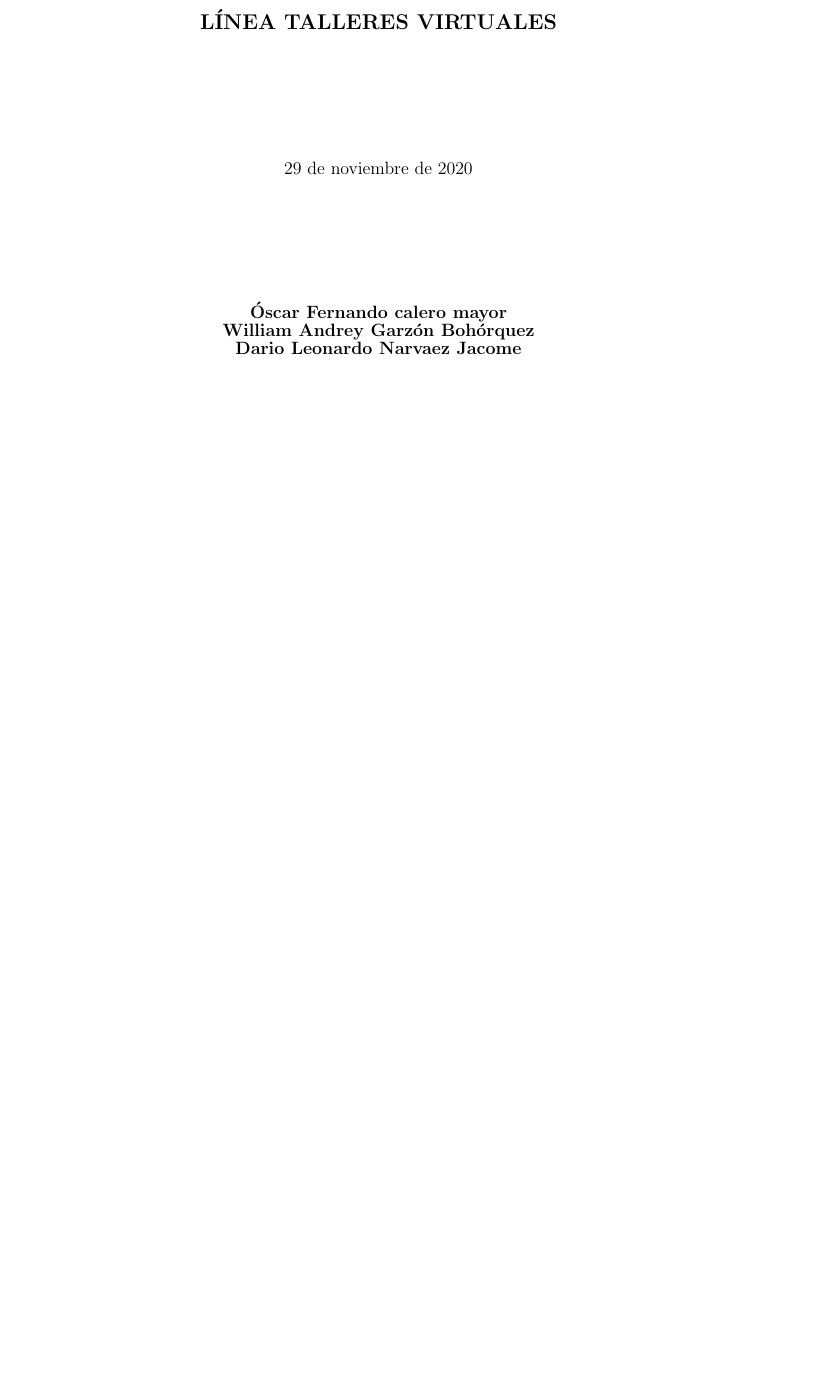
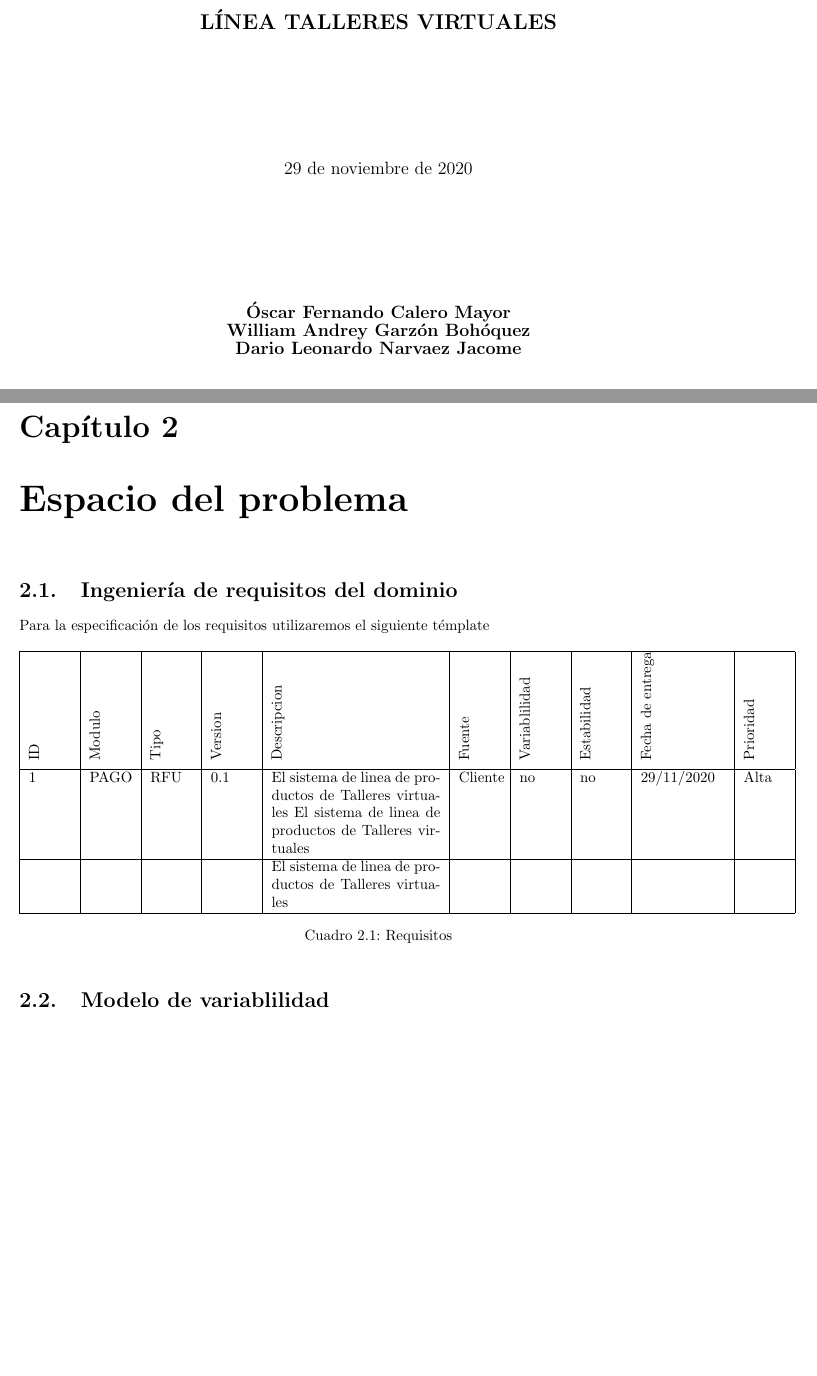
Before and after one commit to wildrakbil/LPS-Proyect, a LaTeX book (lpsProject .tex): part of page 1 of 15 before the commit and two parts of pages 1 and 15 of 16 after it, the two joined at a grey line, cut so that both start at the same text, the shorter picture padded with empty space. Compiled offline with pdfLaTeX.

Commit message:
Crear la base para la segunda entrega

```diff
--- a/lpsProject .tex
+++ b/lpsProject .tex
@@ -6,7 +6,7 @@
 \usepackage{natbib} % Required to change bibliography style to APA
 \usepackage{amsmath} % Required for some math elements
 \usepackage{multirow} % for tables
-\usepackage[left=2.54cm,right=2.54cm,top=2.54cm,bottom=2.54cm]{geometry}
+\usepackage[left=2.0cm,right=2.0cm,top=2.54cm,bottom=2.54cm]{geometry}
 \setlength\parindent{0pt} % Removes all indentation from paragraphs
 \graphicspath{{./img/}}
 %\renewcommand{\labelenumi}{\alph{enumi}.} % Make numbering in the enumerate environment by letter rather
@@ -40,8 +39,8 @@
 		\vspace{3cm}
 		{\large \today}\\
 		\vspace{3cm}
-		{\large \textbf{Óscar Fernando calero mayor}}\\
-		{\large \textbf{William Andrey Garzón Bohórquez}}\\
+		{\large \textbf{Óscar Fernando Calero Mayor}}\\
+		{\large \textbf{William Andrey Garzón Bohóquez}}\\
 		{\large \textbf{Dario Leonardo Narvaez Jacome}}\\
 		\vspace{1cm}
 		{\large Pontificia Universidad Javeriana de Cali}\\
@@ -531,10 +530,68 @@ Para la implementación se manejar las siguientes tecnologías debido a que son
 	\end{itemize}
 \end{itemize}
 
+
+%----------------------------------------------------------------------------------------
+%	1 Definición del alcance
+%----------------------------------------------------------------------------------------
+\chapter{Espacio del problema}
+
+\section{Ingeniería de requisitos del dominio}
+Para la especificación de los requisitos utilizaremos el siguiente témplate
+
+\begin{table}[htbp]
+\centering
+\begin{tabular}{|p{1cm}|p{1cm}|p{1cm}|p{1cm}|p{4cm}|p{1cm}|p{1cm}|p{1cm}|p{2cm}|p{1cm}|} \hline
+
+  {\rotatebox{90}{ID}} &
+  {\rotatebox{90}{Modulo}} &
+  {\rotatebox{90}{Tipo}} &
+  {\rotatebox{90}{Version}} &
+  {\rotatebox{90}{Descripcion}} &
+  {\rotatebox{90}{Fuente}} &
+  {\rotatebox{90}{Variablilidad}} &
+  {\rotatebox{90}{Estabilidad}} &
+  {\rotatebox{90}{Fecha de entrega}} &
+  {\rotatebox{90}{Prioridad}}  \\[0.5ex] \hline
+
+  1&
+  PAGO&
+  RFU&
+  0.1 &
+  El sistema de linea de productos de Talleres virtuales El sistema de linea de productos de Talleres virtuales &
+  Cliente &
+  no &
+  no &
+  29/11/2020 &
+  Alta \\[0.5ex] \hline
+
+
+  &
+  &
+  &
+  &
+  El sistema de linea de productos de Talleres virtuales &
+  &
+  &
+  &
+  &
+   \\[0.5ex] \hline
+
+
+\end{tabular}
+\caption{Requisitos}
+\label{table:t5}
+\end{table}
+
+
+
+\section{Modelo de variablilidad}
+
+
+
+
+
 \medskip
 \bibliographystyle{abbrv}
 \bibliography{libreria}
-
-
-
 \end{document}
```
Also changed, not shown: lpsProject .pdf (deleted), lpsProject .tex (17 more changed lines), 1 other file.
